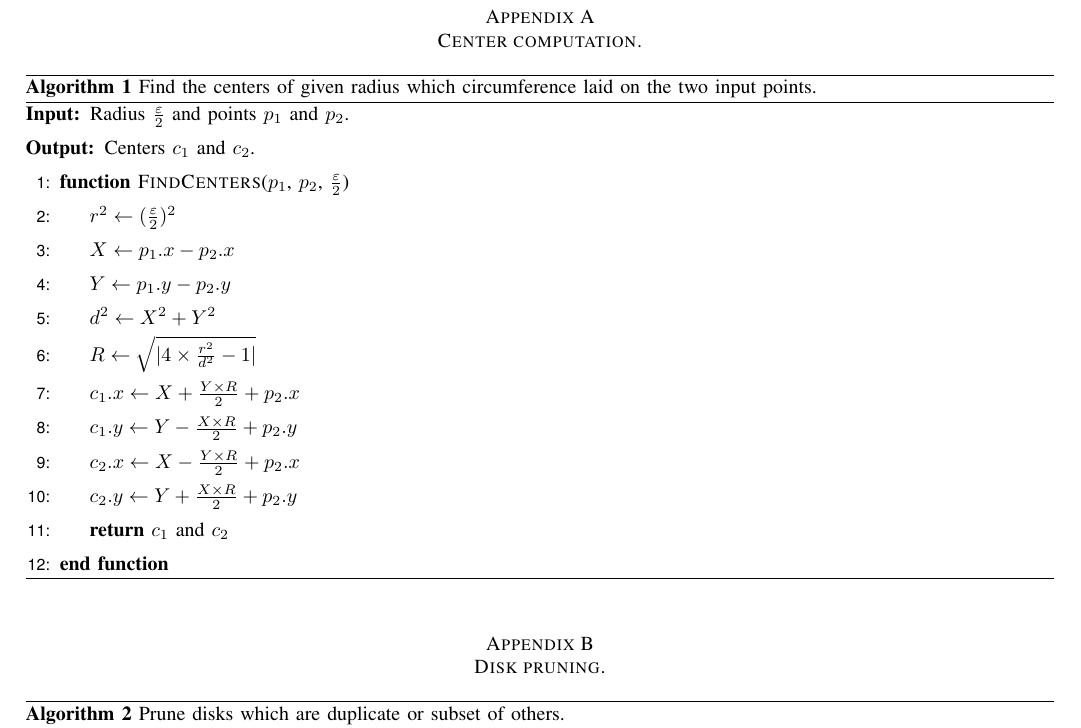
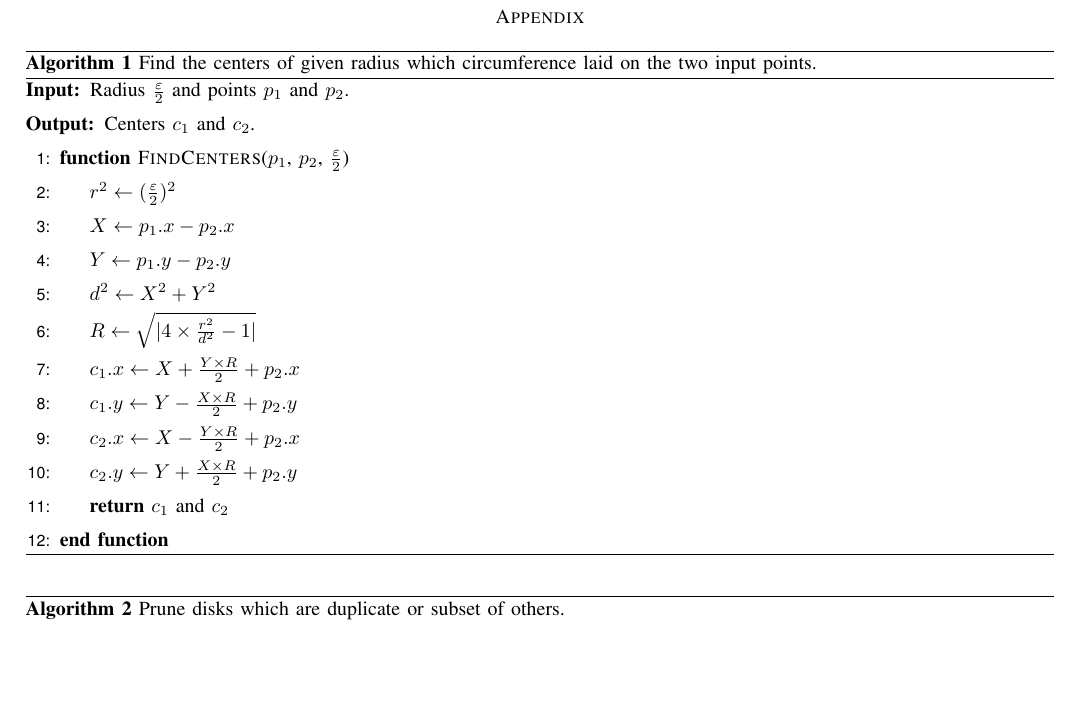
Before and after one commit to aocalderon/PFlocks, a LaTeX paper (main.tex, which reads appendices.tex): part of page 7 of 7, cut so that both start at the same text, the shorter picture padded with empty space. Compiled offline with pdfLaTeX.

Commit message:
Adding appendix...

```diff
--- a/appendices.tex
+++ b/appendices.tex
@@ -1,5 +1,5 @@
 \newpage
-\appendices
+\appendix
 
 \section{Center computation.}
 \begin{algorithm}[!ht]\label{app:centers}
```
Also changed, not shown: main2.tex (+1 -0 lines), main2.pdf (added), 2 other files.
